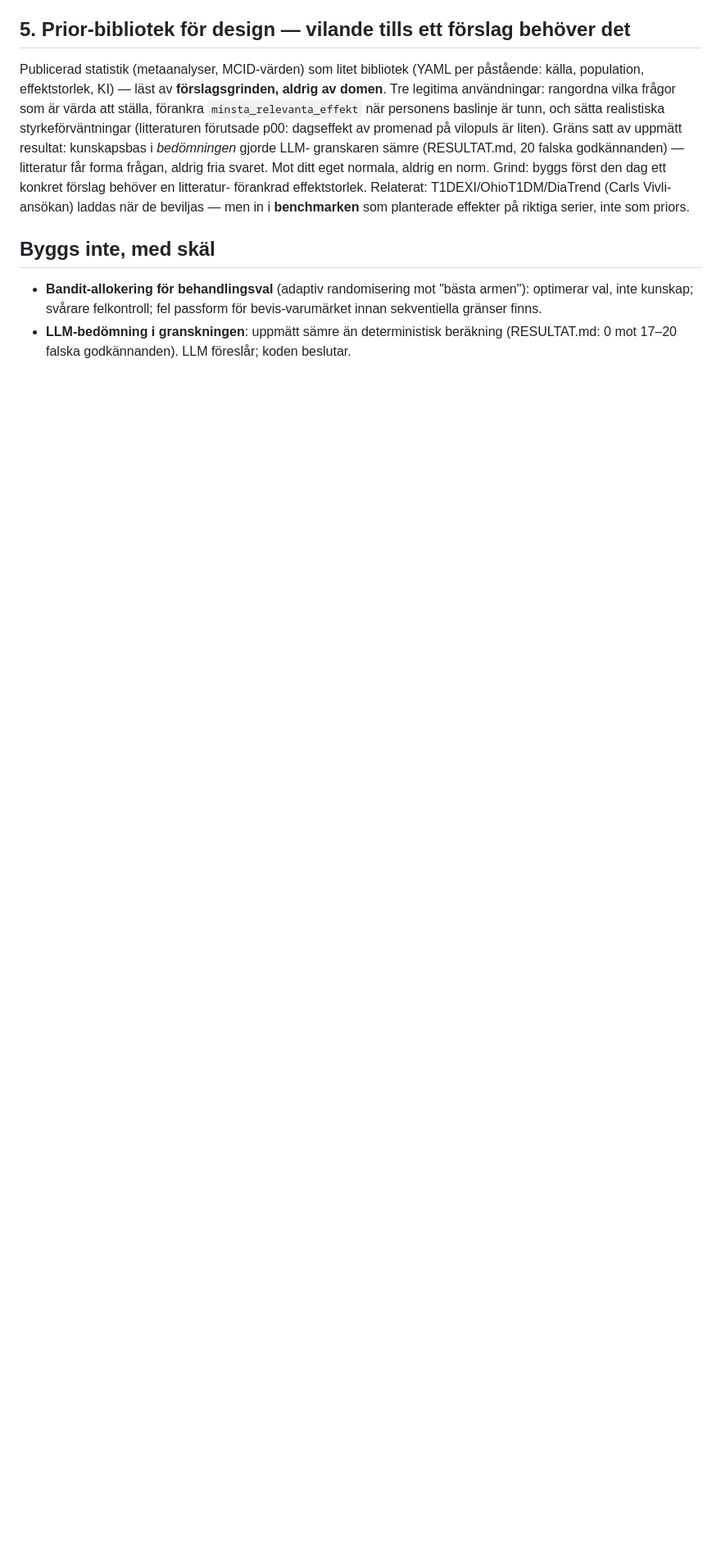
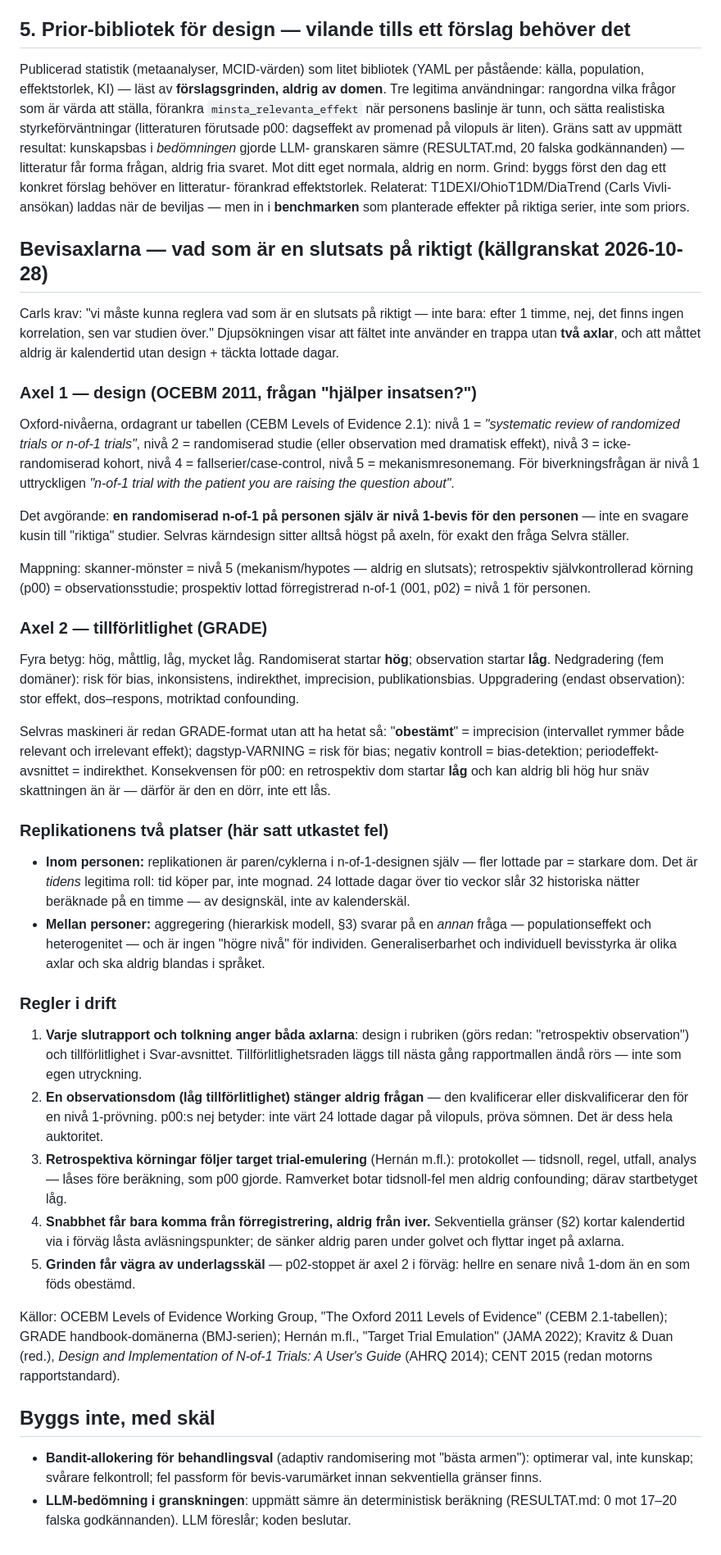
Before and after one commit to Carlosante-art/selvra-analysis, a Markdown page: docs/METODPLAN.md, the part around the change. Shown at 82% size. Drawn GitHub-style; blank space fills up the shorter version.

Commit message:
METODPLAN: bevisaxlarna — OCEBM-design + GRADE-tillförlitlighet, källgranskat
n-of-1 på personen själv är OCEBM nivå 1 för den personen; retrospektiv
observation startar GRADE-låg och stänger aldrig frågan; replikation inom
person = paren i designen, mellan personer = annan fråga (aggregering §3).

Co-Authored-By: Claude Fable 5 <noreply@anthropic.com>

```diff
--- a/docs/METODPLAN.md
+++ b/docs/METODPLAN.md
@@ -65,6 +65,82 @@ förankrad effektstorlek. Relaterat: T1DEXI/OhioT1DM/DiaTrend (Carls
 Vivli-ansökan) laddas när de beviljas — men in i **benchmarken** som
 planterade effekter på riktiga serier, inte som priors.
 
+## Bevisaxlarna — vad som är en slutsats på riktigt (källgranskat 2026-10-28)
+
+Carls krav: "vi måste kunna reglera vad som är en slutsats på riktigt — inte
+bara: efter 1 timme, nej, det finns ingen korrelation, sen var studien över."
+Djupsökningen visar att fältet inte använder en trappa utan **två axlar**, och
+att måttet aldrig är kalendertid utan design + täckta lottade dagar.
+
+### Axel 1 — design (OCEBM 2011, frågan "hjälper insatsen?")
+
+Oxford-nivåerna, ordagrant ur tabellen (CEBM Levels of Evidence 2.1):
+nivå 1 = *"systematic review of randomized trials or n-of-1 trials"*,
+nivå 2 = randomiserad studie (eller observation med dramatisk effekt),
+nivå 3 = icke-randomiserad kohort, nivå 4 = fallserier/case-control,
+nivå 5 = mekanismresonemang. För biverkningsfrågan är nivå 1 uttryckligen
+*"n-of-1 trial with the patient you are raising the question about"*.
+
+Det avgörande: **en randomiserad n-of-1 på personen själv är nivå 1-bevis för
+den personen** — inte en svagare kusin till "riktiga" studier. Selvras
+kärndesign sitter alltså högst på axeln, för exakt den fråga Selvra ställer.
+
+Mappning: skanner-mönster = nivå 5 (mekanism/hypotes — aldrig en slutsats);
+retrospektiv självkontrollerad körning (p00) = observationsstudie;
+prospektiv lottad förregistrerad n-of-1 (001, p02) = nivå 1 för personen.
+
+### Axel 2 — tillförlitlighet (GRADE)
+
+Fyra betyg: hög, måttlig, låg, mycket låg. Randomiserat startar **hög**;
+observation startar **låg**. Nedgradering (fem domäner): risk för bias,
+inkonsistens, indirekthet, imprecision, publikationsbias. Uppgradering
+(endast observation): stor effekt, dos–respons, motriktad confounding.
+
+Selvras maskineri är redan GRADE-format utan att ha hetat så:
+"**obestämt**" = imprecision (intervallet rymmer både relevant och irrelevant
+effekt); dagstyp-VARNING = risk för bias; negativ kontroll = bias-detektion;
+periodeffekt-avsnittet = indirekthet. Konsekvensen för p00: en retrospektiv
+dom startar **låg** och kan aldrig bli hög hur snäv skattningen än är —
+därför är den en dörr, inte ett lås.
+
+### Replikationens två platser (här satt utkastet fel)
+
+- **Inom personen:** replikationen är paren/cyklerna i n-of-1-designen själv —
+  fler lottade par = starkare dom. Det är *tidens* legitima roll: tid köper
+  par, inte mognad. 24 lottade dagar över tio veckor slår 32 historiska nätter
+  beräknade på en timme — av designskäl, inte av kalenderskäl.
+- **Mellan personer:** aggregering (hierarkisk modell, §3) svarar på en
+  *annan* fråga — populationseffekt och heterogenitet — och är ingen "högre
+  nivå" för individen. Generaliserbarhet och individuell bevisstyrka är
+  olika axlar och ska aldrig blandas i språket.
+
+### Regler i drift
+
+1. **Varje slutrapport och tolkning anger båda axlarna**: design i rubriken
+   (görs redan: "retrospektiv observation") och tillförlitlighet i
+   Svar-avsnittet. Tillförlitlighetsraden läggs till nästa gång rapportmallen
+   ändå rörs — inte som egen utryckning.
+2. **En observationsdom (låg tillförlitlighet) stänger aldrig frågan** — den
+   kvalificerar eller diskvalificerar den för en nivå 1-prövning. p00:s nej
+   betyder: inte värt 24 lottade dagar på vilopuls, pröva sömnen. Det är dess
+   hela auktoritet.
+3. **Retrospektiva körningar följer target trial-emulering** (Hernán m.fl.):
+   protokollet — tidsnoll, regel, utfall, analys — låses före beräkning, som
+   p00 gjorde. Ramverket botar tidsnoll-fel men aldrig confounding; därav
+   startbetyget låg.
+4. **Snabbhet får bara komma från förregistrering, aldrig från iver.**
+   Sekventiella gränser (§2) kortar kalendertid via i förväg låsta
+   avläsningspunkter; de sänker aldrig paren under golvet och flyttar inget
+   på axlarna.
+5. **Grinden får vägra av underlagsskäl** — p02-stoppet är axel 2 i förväg:
+   hellre en senare nivå 1-dom än en som föds obestämd.
+
+Källor: OCEBM Levels of Evidence Working Group, "The Oxford 2011 Levels of
+Evidence" (CEBM 2.1-tabellen); GRADE handbook-domänerna (BMJ-serien);
+Hernán m.fl., "Target Trial Emulation" (JAMA 2022); Kravitz & Duan (red.),
+*Design and Implementation of N-of-1 Trials: A User's Guide* (AHRQ 2014);
+CENT 2015 (redan motorns rapportstandard).
+
 ## Byggs inte, med skäl
 
 - **Bandit-allokering för behandlingsval** (adaptiv randomisering mot "bästa
```
